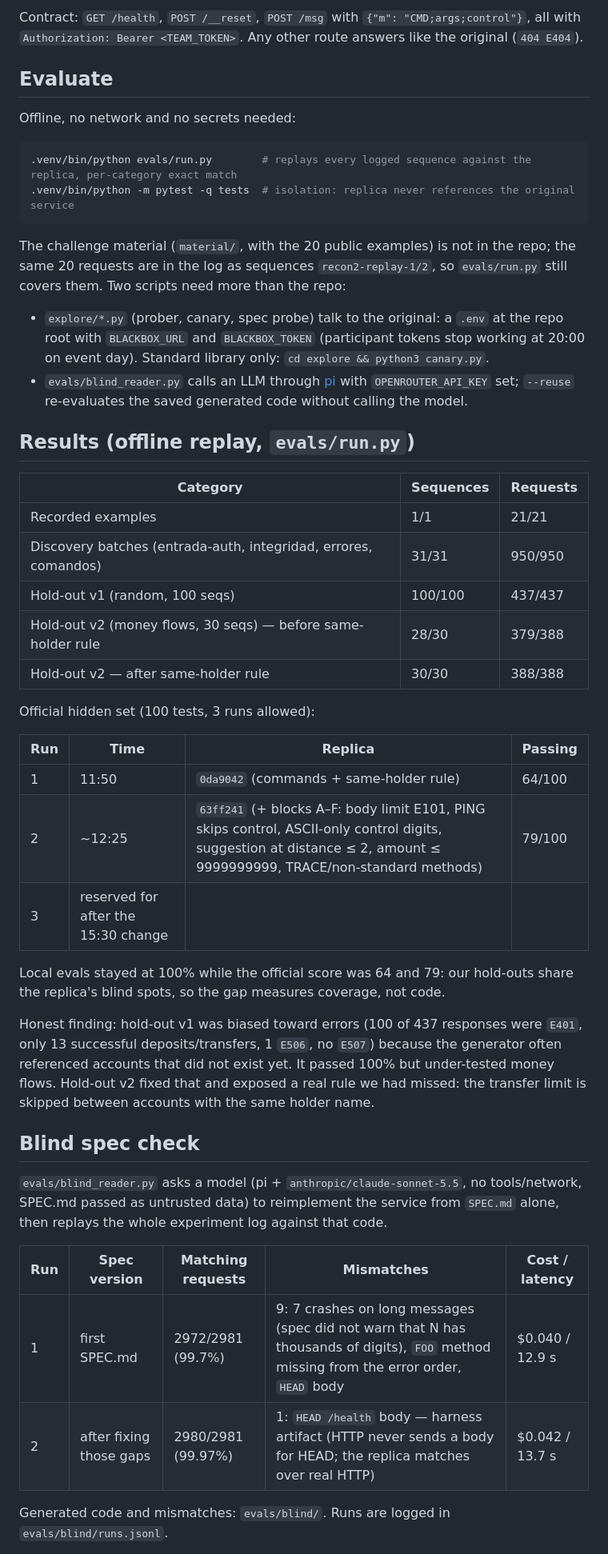
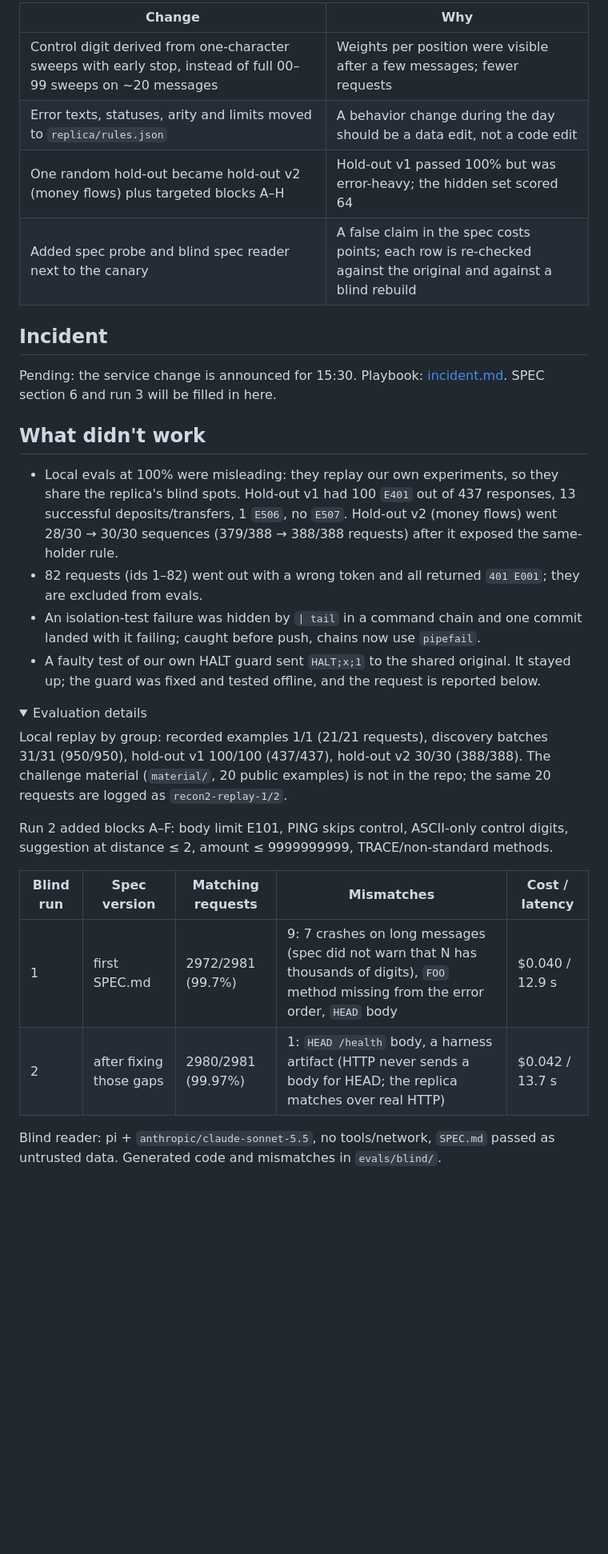
Before and after one commit to evelynrodriguezc/echo-vault, a Markdown page: README.md, the part around one of its changes. Shown at 80% size. Drawn GitHub-style; folded sections open; blank space fills up the shorter version.

Commit message:
Rewrite README: results, highlights, changes, honest misses

````diff
--- a/README.md
+++ b/README.md
@@ -31,50 +48,33 @@ Demo (used for the video; resets the deployed replica, so never during an offici
 
-Contract: `GET /health`, `POST /__reset`, `POST /msg` with `{"m": "CMD;args;control"}`, all with `Authorization: Bearer <TEAM_TOKEN>`. Any other route answers like the original (`404 E404`).
+| Change | Why |
+|---|---|
+| Control digit derived from one-character sweeps with early stop, instead of full 00–99 sweeps on ~20 messages | Weights per position were visible after a few messages; fewer requests |
+| Error texts, statuses, arity and limits moved to `replica/rules.json` | A behavior change during the day should be a data edit, not a code edit |
+| One random hold-out became hold-out v2 (money flows) plus targeted blocks A–H | Hold-out v1 passed 100% but was error-heavy; the hidden set scored 64 |
+| Added spec probe and blind spec reader next to the canary | A false claim in the spec costs points; each row is re-checked against the original and against a blind rebuild |
 
-## Evaluate
+## Incident
 
-Offline, no network and no secrets needed:
+Pending: the service change is announced for 15:30. Playbook: [incident.md](incident.md). SPEC section 6 and run 3 will be filled in here.
 
-```bash
-.venv/bin/python evals/run.py        # replays every logged sequence against the replica, per-category exact match
-.venv/bin/python -m pytest -q tests  # isolation: replica never references the original service
-```
+## What didn't work
 
-The challenge material (`material/`, with the 20 public examples) is not in the repo; the same 20 requests are in the log as sequences `recon2-replay-1/2`, so `evals/run.py` still covers them. Two scripts need more than the repo:
+- Local evals at 100% were misleading: they replay our own experiments, so they share the replica's blind spots. Hold-out v1 had 100 `E401` out of 437 responses, 13 successful deposits/transfers, 1 `E506`, no `E507`. Hold-out v2 (money flows) went 28/30 → 30/30 sequences (379/388 → 388/388 requests) after it exposed the same-holder rule.
+- 82 requests (ids 1–82) went out with a wrong token and all returned `401 E001`; they are excluded from evals.
+- An isolation-test failure was hidden by `| tail` in a command chain and one commit landed with it failing; caught before push, chains now use `pipefail`.
+- A faulty test of our own HALT guard sent `HALT;x;1` to the shared original. It stayed up; the guard was fixed and tested offline, and the request is reported below.
 
-- `explore/*.py` (prober, canary, spec probe) talk to the original: a `.env` at the repo root with `BLACKBOX_URL` and `BLACKBOX_TOKEN` (participant tokens stop working at 20:00 on event day). Standard library only: `cd explore && python3 canary.py`.
-- `evals/blind_reader.py` calls an LLM through [pi](https://pi.dev) with `OPENROUTER_API_KEY` set; `--reuse` re-evaluates the saved generated code without calling the model.
+<details>
+<summary>Evaluation details</summary>
 
-## Results (offline replay, `evals/run.py`)
+Local replay by group: recorded examples 1/1 (21/21 requests), discovery batches 31/31 (950/950), hold-out v1 100/100 (437/437), hold-out v2 30/30 (388/388). The challenge material (`material/`, 20 public examples) is not in the repo; the same 20 requests are logged as `recon2-replay-1/2`.
 
-| Category                                                        | Sequences | Requests |
-| --------------------------------------------------------------- | --------- | -------- |
-| Recorded examples                                               | 1/1       | 21/21    |
-| Discovery batches (entrada-auth, integridad, errores, comandos) | 31/31     | 950/950  |
-| Hold-out v1 (random, 100 seqs)                                  | 100/100   | 437/437  |
-| Hold-out v2 (money flows, 30 seqs) — before same-holder rule    | 28/30     | 379/388  |
-| Hold-out v2 — after same-holder rule                            | 30/30     | 388/388  |
+Run 2 added blocks A–F: body limit E101, PING skips control, ASCII-only control digits, suggestion at distance ≤ 2, amount ≤ 9999999999, TRACE/non-standard methods.
 
-Official hidden set (100 tests, 3 runs allowed):
-
-| Run | Time | Replica | Passing |
-|---|---|---|---|
-| 1 | 11:50 | `0da9042` (commands + same-holder rule) | 64/100 |
-| 2 | ~12:25 | `63ff241` (+ blocks A–F: body limit E101, PING skips control, ASCII-only control digits, suggestion at distance ≤ 2, amount ≤ 9999999999, TRACE/non-standard methods) | 79/100 |
-| 3 | reserved for after the 15:30 change | | |
-
-Local evals stayed at 100% while the official score was 64 and 79: our hold-outs share the replica's blind spots, so the gap measures coverage, not code.
-
-Honest finding: hold-out v1 was biased toward errors (100 of 437 responses were `E401`, only 13 successful deposits/transfers, 1 `E506`, no `E507`) because the generator often referenced accounts that did not exist yet. It passed 100% but under-tested money flows. Hold-out v2 fixed that and exposed a real rule we had missed: the transfer limit is skipped between accounts with the same holder name.
-
-## Blind spec check
-
-`evals/blind_reader.py` asks a model (pi + `anthropic/claude-sonnet-5.5`, no tools/network, SPEC.md passed as untrusted data) to reimplement the service from `SPEC.md` alone, then replays the whole experiment log against that code.
-
-| Run | Spec version | Matching requests | Mismatches | Cost / latency |
+| Blind run | Spec version | Matching requests | Mismatches | Cost / latency |
 |---|---|---|---|---|
 | 1 | first SPEC.md | 2972/2981 (99.7%) | 9: 7 crashes on long messages (spec did not warn that N has thousands of digits), `FOO` method missing from the error order, `HEAD` body | $0.040 / 12.9 s |
-| 2 | after fixing those gaps | 2980/2981 (99.97%) | 1: `HEAD /health` body — harness artifact (HTTP never sends a body for HEAD; the replica matches over real HTTP) | $0.042 / 13.7 s |
+| 2 | after fixing those gaps | 2980/2981 (99.97%) | 1: `HEAD /health` body, a harness artifact (HTTP never sends a body for HEAD; the replica matches over real HTTP) | $0.042 / 13.7 s |
 
-Generated code and mismatches: `evals/blind/`. Runs are logged in `evals/blind/runs.jsonl`.
+Blind reader: pi + `anthropic/claude-sonnet-5.5`, no tools/network, `SPEC.md` passed as untrusted data. Generated code and mismatches in `evals/blind/`.
 
````
Also changed, not shown: other parts of README.md (+70 -35 lines).
